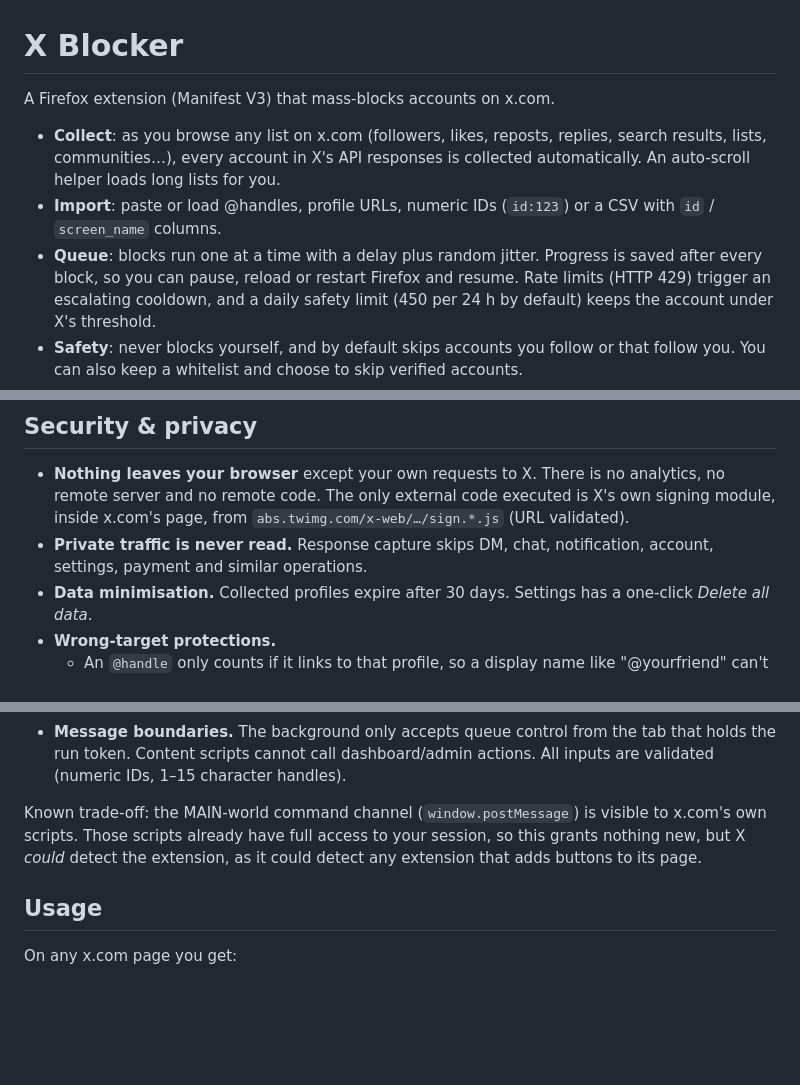
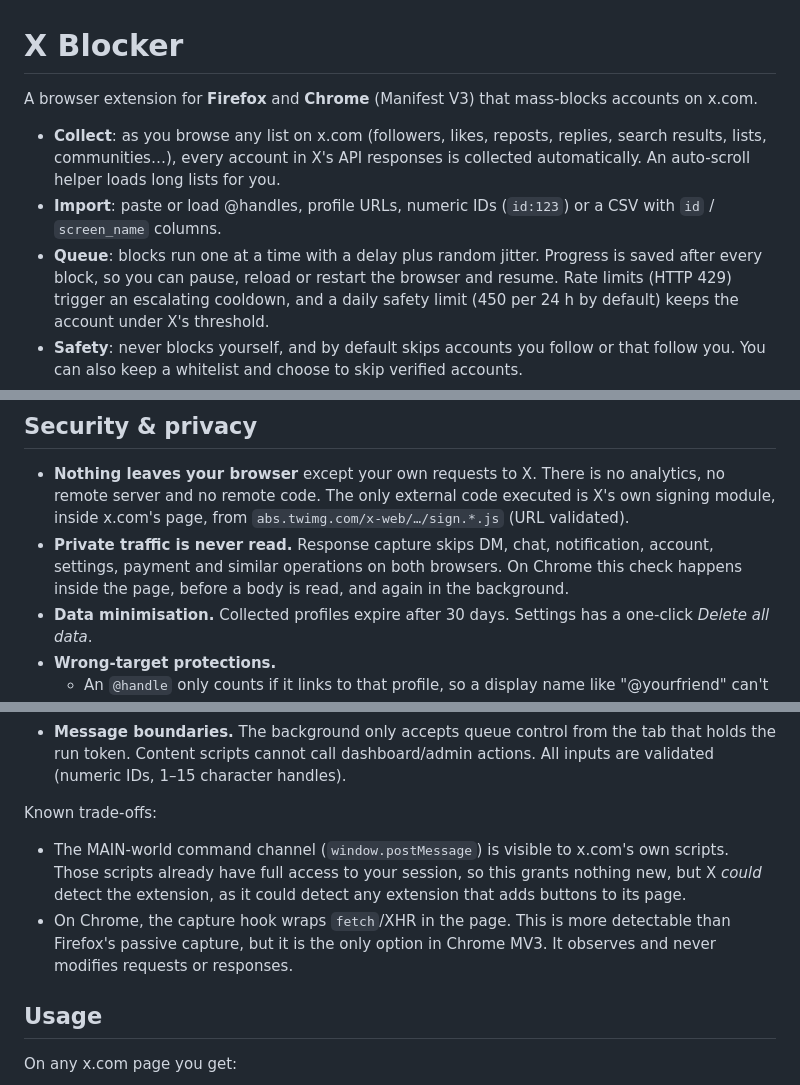
Before and after one commit to bitcooker/x-blocker, a Markdown page: README.md, 3 parts joined by grey strips. Rendered like a GitHub page; blank space fills up the shorter version.

```diff
--- a/README.md
+++ b/README.md
@@ -1,6 +1,6 @@
 # X Blocker
 
-A Firefox extension (Manifest V3) that mass-blocks accounts on x.com.
+A browser extension for **Firefox** and **Chrome** (Manifest V3) that mass-blocks accounts on x.com.
 
 - **Collect**: as you browse any list on x.com (followers, likes, reposts,
   replies, search results, lists, communities…), every account in X's API
@@ -8,7 +8,7 @@ A Firefox extension (Manifest V3) that mass-blocks accounts on x.com.
 - **Import**: paste or load @handles, profile URLs, numeric IDs (`id:123`) or a
   CSV with `id` / `screen_name` columns.
 - **Queue**: blocks run one at a time with a delay plus random jitter. Progress is
-  saved after every block, so you can pause, reload or restart Firefox and resume.
+  saved after every block, so you can pause, reload or restart the browser and resume.
   Rate limits (HTTP 429) trigger an escalating cooldown, and a daily safety
   limit (450 per 24 h by default) keeps the account under X's threshold.
 - **Safety**: never blocks yourself, and by default skips accounts you follow or
@@ -116,7 +137,9 @@ Account-level errors (401 logged out, 403 locked/challenged, X error codes
   executed is X's own signing module, inside x.com's page, from
   `abs.twimg.com/x-web/…/sign.*.js` (URL validated).
 - **Private traffic is never read.** Response capture skips DM, chat,
-  notification, account, settings, payment and similar operations.
+  notification, account, settings, payment and similar operations on both
+  browsers. On Chrome this check happens inside the page, before a body is read,
+  and again in the background.
 - **Data minimisation.** Collected profiles expire after 30 days. Settings has a
   one-click *Delete all data*.
 - **Wrong-target protections.**
@@ -128,10 +151,14 @@ Account-level errors (401 logged out, 403 locked/challenged, X error codes
 - **Avatars** are only accepted from X's image CDN.
 - **Message boundaries.** The background only accepts queue control from the tab that holds the run token. Content scripts cannot call dashboard/admin actions. All inputs are validated (numeric IDs, 1–15 character handles).
 
-Known trade-off: the MAIN-world command channel (`window.postMessage`) is
-visible to x.com's own scripts. Those scripts already have full access to your
-session, so this grants nothing new, but X *could* detect the extension, as
-it could detect any extension that adds buttons to its page.
+Known trade-offs:
+- The MAIN-world command channel (`window.postMessage`) is visible to x.com's
+  own scripts. Those scripts already have full access to your session, so this
+  grants nothing new, but X *could* detect the extension, as it could detect any
+  extension that adds buttons to its page.
+- On Chrome, the capture hook wraps `fetch`/XHR in the page. This is more
+  detectable than Firefox's passive capture, but it is the only option in Chrome
+  MV3. It observes and never modifies requests or responses.
 
 ## Usage
 
```
Also changed, not shown: other parts of README.md (+39 -18 lines).
